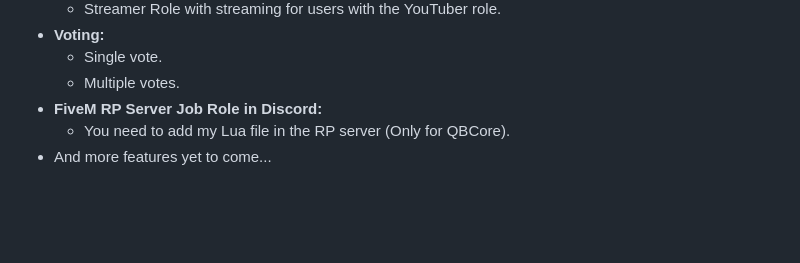
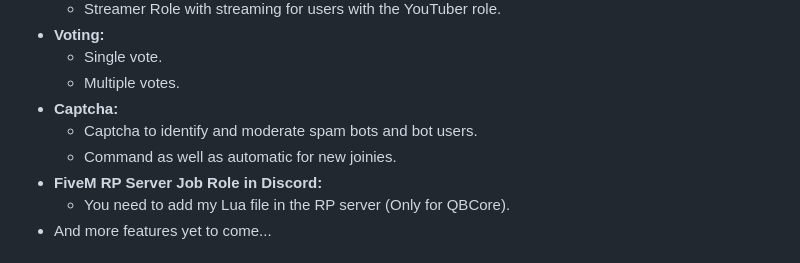
Before and after one commit to muralianand12345/EliteX-Roleplay-Bot, a Markdown page: README.md, the part around the change. Drawn GitHub-style; blank space fills up the shorter version.

```diff
--- a/README.md
+++ b/README.md
@@ -72,6 +72,9 @@ An official Discord Bot for the Iconic Roleplay Server.
 - **Voting:**
   - Single vote.
   - Multiple votes.
+- **Captcha:**
+  - Captcha to identify and moderate spam bots and bot users.
+  - Command as well as automatic for new joinies.
 - **FiveM RP Server Job Role in Discord:**
   - You need to add my Lua file in the RP server (Only for QBCore).
 - And more features yet to come...
```
